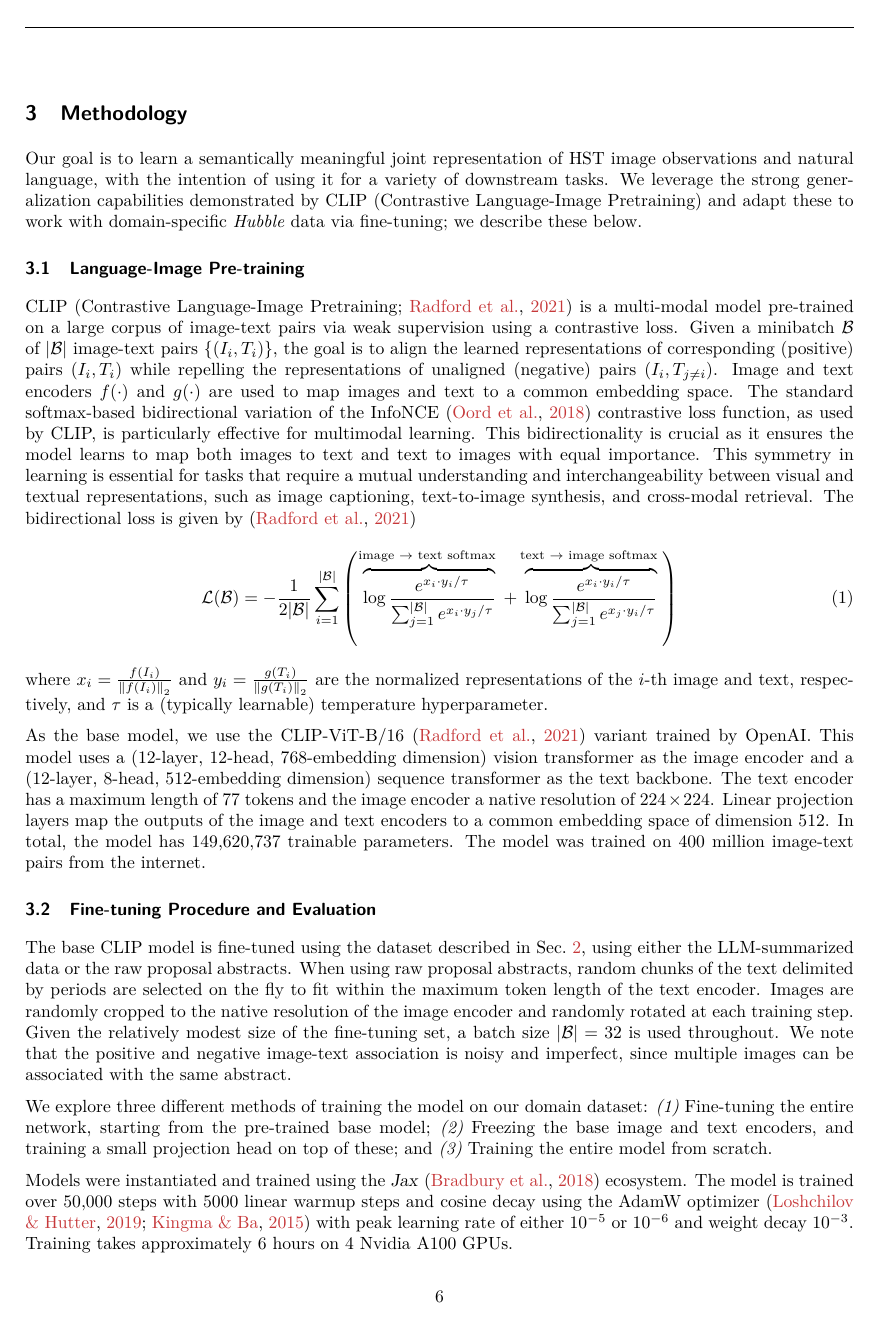
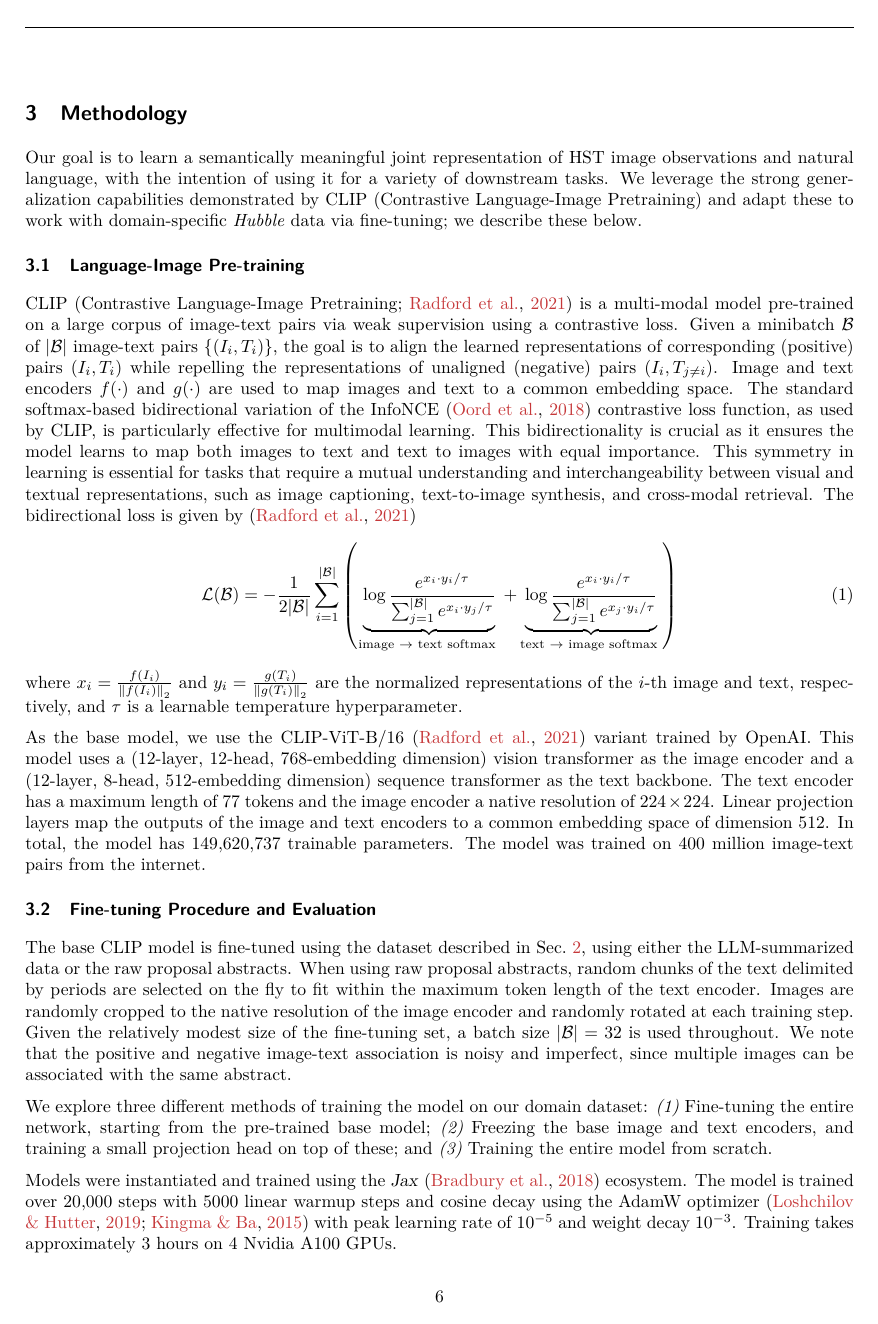
Before and after one commit to smsharma/PAPERCLIP-Hubble, a LaTeX paper (paper/main.tex): page 6 of 12. Compiled offline with pdfLaTeX.

Commit message:
Paper update

```diff
--- a/paper/main.tex
+++ b/paper/main.tex
@@ -229,9 +229,9 @@ Our goal is to learn a semantically  meaningful joint representation of HST imag
 
 CLIP \citep[Contrastive Language-Image Pretraining;][]{radford2021learning} is a multi-modal model pre-trained on a large corpus of image-text pairs via weak supervision using a contrastive loss. Given a minibatch $\mathcal{B}$ of $|\mathcal{B}|$ image-text pairs $\{(I_i, T_i)\}$, the goal is to align the learned representations of corresponding (positive) pairs $(I_i, T_i)$ while repelling the representations of unaligned (negative) pairs $(I_i, T_{j\neq i})$. Image and text encoders $f(\cdot)$ and $g(\cdot)$ are used to map images and text to a common embedding space. The standard softmax-based bidirectional variation of the InfoNCE~\citep{oord2018representation} contrastive loss function, as used by CLIP, is particularly effective for multimodal learning. This bidirectionality is crucial as it ensures the model learns to map both images to text and text to images with equal importance. This symmetry in learning is essential for tasks that require a mutual understanding and interchangeability between visual and textual representations, such as image captioning, text-to-image synthesis, and cross-modal retrieval. The bidirectional loss is given by \citep{radford2021learning}
 \begin{equation}
-\mathcal L(\mathcal B) = -\frac{1}{2|\mathcal{B}|} \sum_{i=1}^{|\mathcal{B}|}\left(\overbrace{\log \frac{e^{{x}_i \cdot {y}_i / \tau}}{\sum_{j=1}^{|\mathcal{B}|} e^{{x}_i \cdot {y}_j / \tau}}}^{\text {image } \rightarrow \text { text softmax }}+\overbrace{\log \frac{e^{{x}_i \cdot {y}_i / \tau}}{\sum_{j=1}^{|\mathcal{B}|} e^{{x}_j \cdot {y}_i / \tau}}}^{\text {text } \rightarrow \text { image softmax }}\right)
+\mathcal L(\mathcal B) = -\frac{1}{2|\mathcal{B}|} \sum_{i=1}^{|\mathcal{B}|}\left(\underbrace{\log \frac{e^{{x}_i \cdot {y}_i / \tau}}{\sum_{j=1}^{|\mathcal{B}|} e^{{x}_i \cdot {y}_j / \tau}}}_{\text {image } \rightarrow \text { text softmax }}+\underbrace{\log \frac{e^{{x}_i \cdot {y}_i / \tau}}{\sum_{j=1}^{|\mathcal{B}|} e^{{x}_j \cdot {y}_i / \tau}}}_{\text {text } \rightarrow \text { image softmax }}\right)
 \end{equation}
-where ${x}_i=\frac{f\left(I_i\right)}{\left\|f\left(I_i\right)\right\|_2}$ and ${y}_i=\frac{g\left(T_i\right)}{\left\|g\left(T_i\right)\right\|_2}$ are the normalized representations of the $i$-th image and text, respectively, and $\tau$ is a (typically learnable) temperature hyperparameter.
+where ${x}_i=\frac{f\left(I_i\right)}{\left\|f\left(I_i\right)\right\|_2}$ and ${y}_i=\frac{g\left(T_i\right)}{\left\|g\left(T_i\right)\right\|_2}$ are the normalized representations of the $i$-th image and text, respectively, and $\tau$ is a learnable temperature hyperparameter.
 % This bidirectional approach not only enhances the model's ability to create robust and versatile embeddings but also aligns with the intuitive understanding of how humans interact with and interpret multimodal information, further bridging the gap between artificial and natural intelligence in multimodal contexts.
 
 As the base model, we use the CLIP-ViT-B/16 \citep{radford2021learning} variant trained by OpenAI. This model uses a (12-layer, 12-head, 768-embedding dimension) vision transformer as the image encoder and a (12-layer, 8-head, 512-embedding dimension) sequence transformer as the text backbone. The text encoder has a maximum length of 77 tokens and the image encoder a native resolution of $224\times224$. Linear projection layers map the outputs of the image and text encoders to a common embedding space of dimension 512. In total, the model has 149,620,737 trainable parameters. The model was trained on 400 million image-text pairs from the internet.
@@ -243,7 +243,9 @@ The base CLIP model is fine-tuned using the dataset described in Sec.~\ref{sec:d
 
 We explore three different methods of training the model on our domain dataset: \emph{(1)} Fine-tuning the entire network, starting from the pre-trained base model; \emph{(2)} Freezing the base image and text encoders, and training a small projection head on top of these; and \emph{(3)} Training the entire model from scratch.
 
-Models were instantiated and trained using the \package{Jax} \citep{jax2018github} ecosystem. The model is trained over 50,000 steps with 5000 linear warmup steps and cosine decay using the AdamW optimizer \citep{DBLP:conf/iclr/LoshchilovH19,DBLP:journals/corr/KingmaB14} with peak learning rate of either $10^{-5}$ or $10^{-6}$ and weight decay $10^{-3}$. Training takes approximately 6 hours on 4 Nvidia A100 GPUs.
+Models were instantiated and trained using the \package{Jax} \citep{jax2018github} ecosystem. The model is trained over 20,000 steps with 5000 linear warmup steps and cosine decay using the AdamW optimizer \citep{DBLP:conf/iclr/LoshchilovH19,DBLP:journals/corr/KingmaB14} with peak learning rate of $10^{-5}$ and weight decay $10^{-3}$. Training takes approximately 3 hours on 4 Nvidia A100 GPUs.
+
+% Describe evals
 
 \section{Results and Discussion}
 \label{sec:results}
@@ -273,7 +275,3 @@ Models were instantiated and trained using the \package{Jax} \citep{jax2018githu
 
 
 \begin{figure*}[!h]
-      \includegraphics[width=0.95\textwidth]{plots/val_metrics.pdf}
-      \caption{Retrieval accuracy}
-      \label{fig:retrieval_acc}
-      \end{figure*}
```
Also changed, not shown: paper/main.tex (10 more changed lines), 2 other files.
